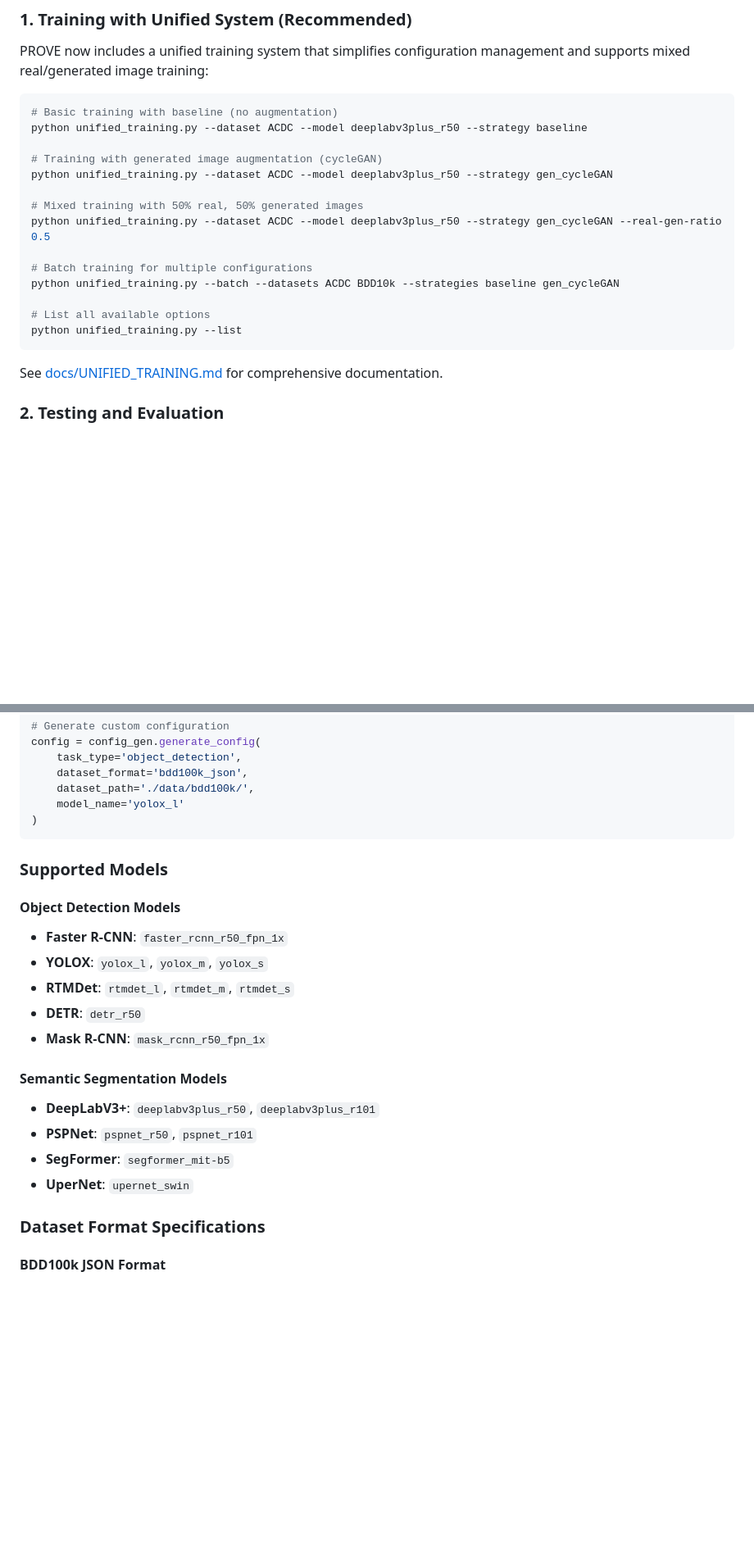
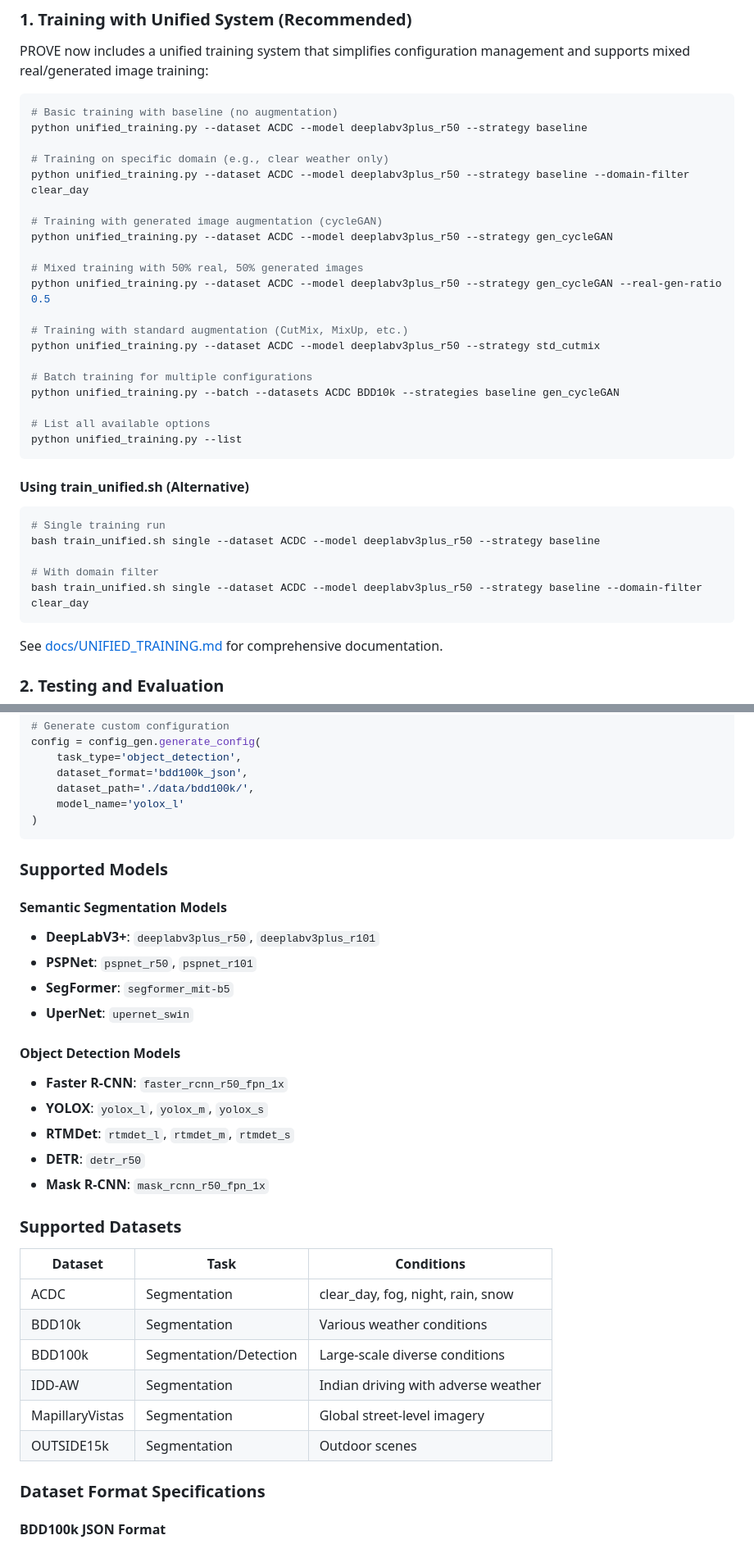
Before and after one commit to carhartt21/PROVE, a Markdown page: README.md, 2 parts joined by grey strips. Shown: that part at 82% size. GitHub-like rendering; blank space fills up the shorter version.

````diff
--- a/README.md
+++ b/README.md
@@ -96,17 +122,33 @@ PROVE now includes a unified training system that simplifies configuration manag
 # Basic training with baseline (no augmentation)
 python unified_training.py --dataset ACDC --model deeplabv3plus_r50 --strategy baseline
 
+# Training on specific domain (e.g., clear weather only)
+python unified_training.py --dataset ACDC --model deeplabv3plus_r50 --strategy baseline --domain-filter clear_day
+
 # Training with generated image augmentation (cycleGAN)
 python unified_training.py --dataset ACDC --model deeplabv3plus_r50 --strategy gen_cycleGAN
 
 # Mixed training with 50% real, 50% generated images
 python unified_training.py --dataset ACDC --model deeplabv3plus_r50 --strategy gen_cycleGAN --real-gen-ratio 0.5
 
+# Training with standard augmentation (CutMix, MixUp, etc.)
+python unified_training.py --dataset ACDC --model deeplabv3plus_r50 --strategy std_cutmix
+
 # Batch training for multiple configurations
 python unified_training.py --batch --datasets ACDC BDD10k --strategies baseline gen_cycleGAN
 
 # List all available options
 python unified_training.py --list
+```
+
+#### Using train_unified.sh (Alternative)
+
+```bash
+# Single training run
+bash train_unified.sh single --dataset ACDC --model deeplabv3plus_r50 --strategy baseline
+
+# With domain filter
+bash train_unified.sh single --dataset ACDC --model deeplabv3plus_r50 --strategy baseline --domain-filter clear_day
 ```
 
 See [docs/UNIFIED_TRAINING.md](docs/UNIFIED_TRAINING.md) for comprehensive documentation.
@@ -224,6 +266,12 @@ config = config_gen.generate_config(
 
 ### Supported Models
 
+#### Semantic Segmentation Models
+- **DeepLabV3+**: `deeplabv3plus_r50`, `deeplabv3plus_r101`
+- **PSPNet**: `pspnet_r50`, `pspnet_r101`
+- **SegFormer**: `segformer_mit-b5`
+- **UperNet**: `upernet_swin`
+
 #### Object Detection Models
 - **Faster R-CNN**: `faster_rcnn_r50_fpn_1x`
 - **YOLOX**: `yolox_l`, `yolox_m`, `yolox_s`
@@ -231,11 +279,16 @@ config = config_gen.generate_config(
 - **DETR**: `detr_r50`
 - **Mask R-CNN**: `mask_rcnn_r50_fpn_1x`
 
-#### Semantic Segmentation Models
-- **DeepLabV3+**: `deeplabv3plus_r50`, `deeplabv3plus_r101`
-- **PSPNet**: `pspnet_r50`, `pspnet_r101`
-- **SegFormer**: `segformer_mit-b5`
-- **UperNet**: `upernet_swin`
+### Supported Datasets
+
+| Dataset | Task | Conditions |
+|---------|------|------------|
+| ACDC | Segmentation | clear_day, fog, night, rain, snow |
+| BDD10k | Segmentation | Various weather conditions |
+| BDD100k | Segmentation/Detection | Large-scale diverse conditions |
+| IDD-AW | Segmentation | Indian driving with adverse weather |
+| MapillaryVistas | Segmentation | Global street-level imagery |
+| OUTSIDE15k | Segmentation | Outdoor scenes |
 
 ### Dataset Format Specifications
 
````
Also changed, not shown: other parts of README.md (+103 -32 lines).
